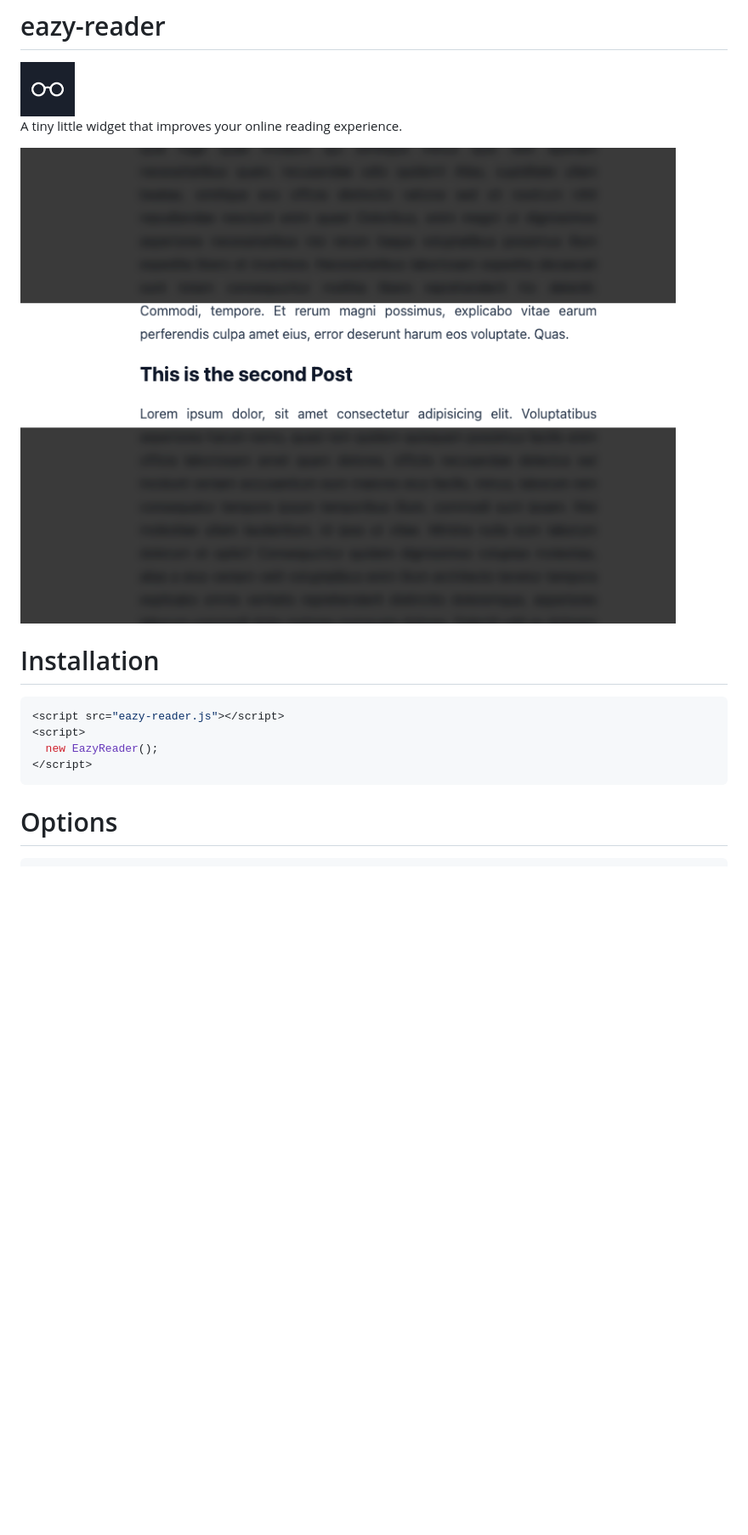
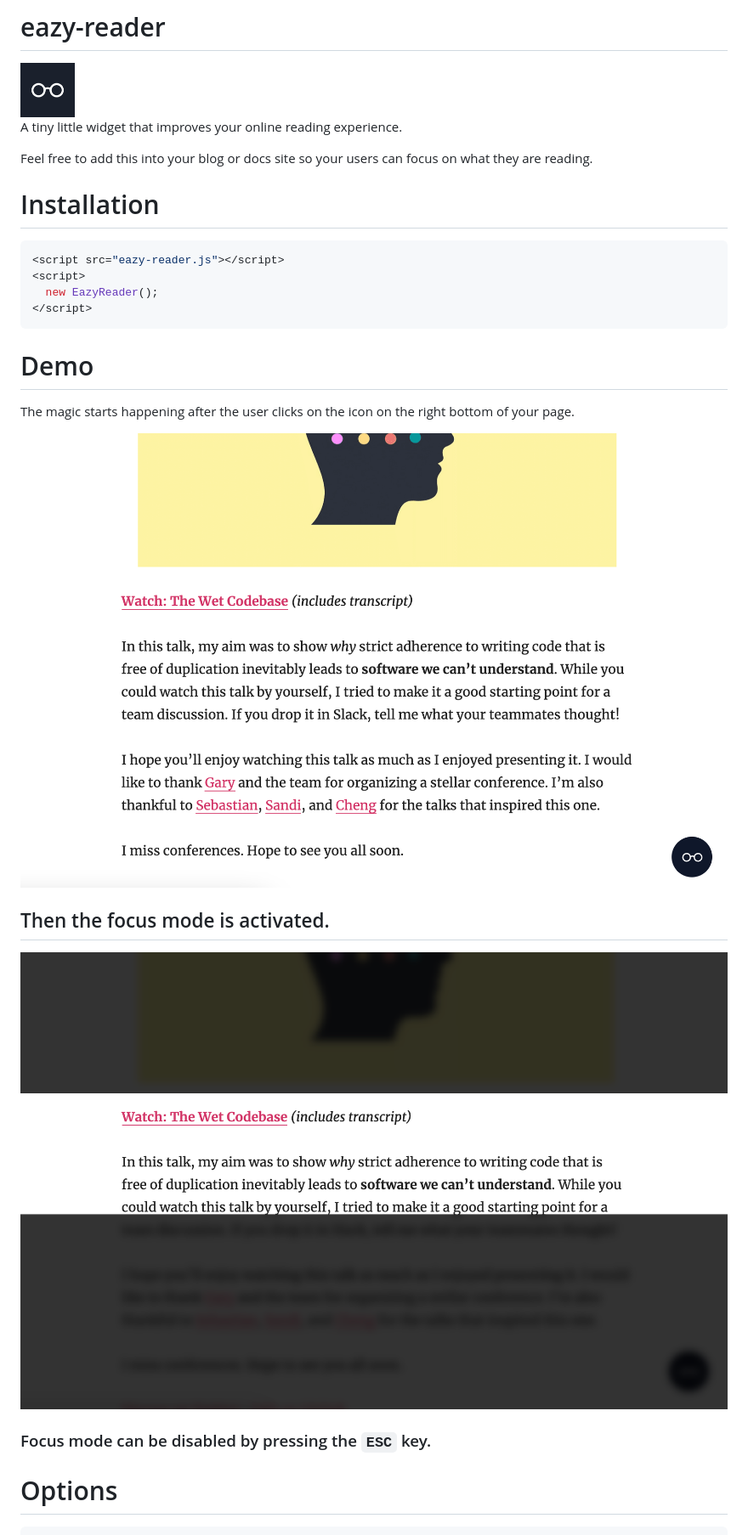
Before and after one commit to hamittokay/eazy-reader, a Markdown page: README.md, the part around the change. Shown: that part at 85% size. Rendered like a GitHub page; pictures changed too: docs/demo-2.png (added), docs/demo.png; blank space fills up the shorter version.

````diff
--- a/README.md
+++ b/README.md
@@ -6,9 +6,8 @@
 
 A tiny little widget that improves your online reading experience.
 
-<div style="text-align: center">
-  <img src="./docs/demo.png" height="auto"/>
-</div>
+Feel free to add this into your blog or docs site so your users can focus on what
+they are reading.
 
 # Installation
 
@@ -18,6 +17,22 @@ A tiny little widget that improves your online reading experience.
   new EazyReader();
 </script>
 ```
+
+# Demo
+
+The magic starts happening after the user clicks on the icon on the right bottom of your page.
+
+<div style="text-align: center">
+  <img src="./docs/demo.png" height="auto"/>
+</div>
+
+## Then the focus mode is activated.
+
+<div style="text-align: center">
+  <img src="./docs/demo-2.png" height="auto"/>
+</div>
+
+### Focus mode can be disabled by pressing the `ESC` key.
 
 # Options
 
````
